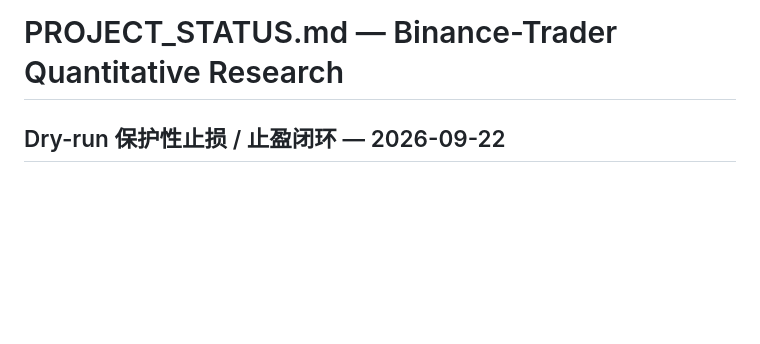
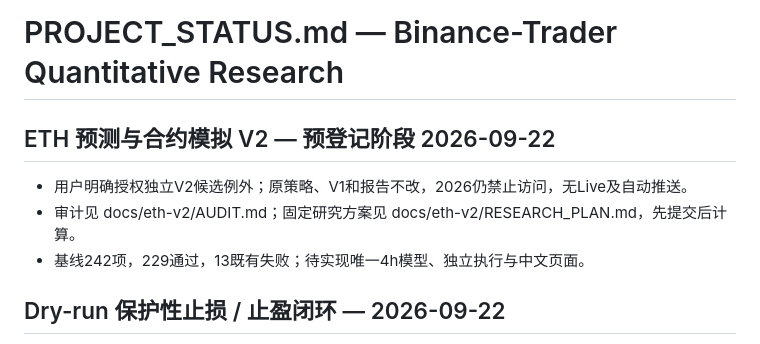
Before and after one commit to cvcingcvc-code/bianlianghuajianyi, a Markdown page: docs/PROJECT_STATUS.md, the part around the change. Drawn GitHub-style; blank space fills up the shorter version.

```diff
--- a/docs/PROJECT_STATUS.md
+++ b/docs/PROJECT_STATUS.md
@@ -1,4 +1,10 @@
 # PROJECT_STATUS.md — Binance-Trader Quantitative Research
+
+## ETH 预测与合约模拟 V2 — 预登记阶段 2026-09-22
+
+- 用户明确授权独立V2候选例外；原策略、V1和报告不改，2026仍禁止访问，无Live及自动推送。
+- 审计见 docs/eth-v2/AUDIT.md；固定研究方案见 docs/eth-v2/RESEARCH_PLAN.md，先提交后计算。
+- 基线242项，229通过，13既有失败；待实现唯一4h模型、独立执行与中文页面。
 
 ## Dry-run 保护性止损 / 止盈闭环 — 2026-09-22
 
```
Also changed, not shown: docs/eth-v2/AUDIT.md (added, +27 -0 lines), docs/eth-v2/RESEARCH_PLAN.md (added, +58 -0 lines).
